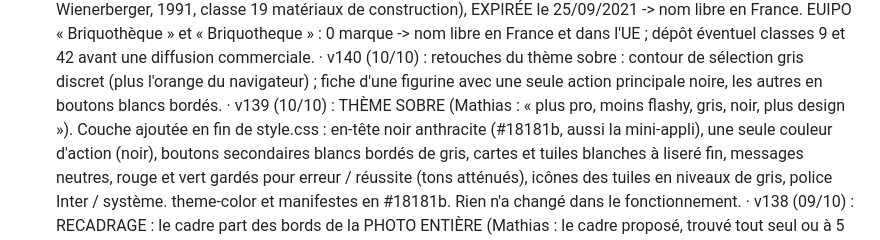
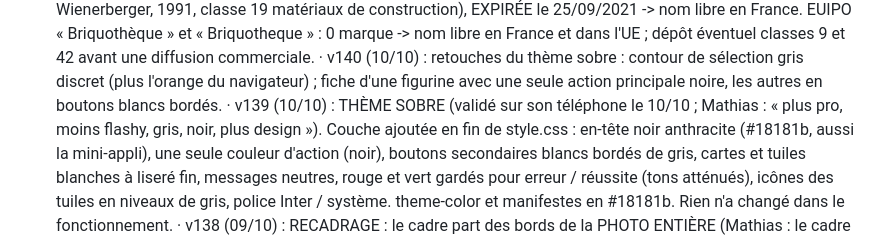
Before and after one commit to matd-prog/briquotheque, a Markdown page: SUIVI.md, the part around the change. GitHub-like rendering.

Commit message:
Suivi : thème sobre validé par Mathias
Co-Authored-By: Claude Opus 5.5 <noreply@anthropic.com>
Claude-Session: https://claude.ai/code/session_01KXz6bMyq7JHdAn6uLeiaEJ

```diff
--- a/SUIVI.md
+++ b/SUIVI.md
@@ -127,7 +127,7 @@ Tout le code et les données sont dans ce dépôt ; ce fichier sert à reprendre
     nom libre en France. EUIPO « Briquothèque » et « Briquotheque » : 0 marque -> nom libre en France et dans l'UE ; dépôt éventuel classes 9 et 42 avant une diffusion commerciale.
   · v140 (10/10) : retouches du thème sobre : contour de sélection gris discret (plus l'orange du navigateur) ; fiche
     d'une figurine avec une seule action principale noire, les autres en boutons blancs bordés.
-  · v139 (10/10) : THÈME SOBRE (Mathias : « plus pro, moins flashy, gris, noir, plus design »). Couche ajoutée en fin
+  · v139 (10/10) : THÈME SOBRE (validé sur son téléphone le 10/10 ; Mathias : « plus pro, moins flashy, gris, noir, plus design »). Couche ajoutée en fin
     de style.css : en-tête noir anthracite (#18181b, aussi la mini-appli), une seule couleur d'action (noir), boutons
     secondaires blancs bordés de gris, cartes et tuiles blanches à liseré fin, messages neutres, rouge et vert gardés
     pour erreur / réussite (tons atténués), icônes des tuiles en niveaux de gris, police Inter / système.
```
